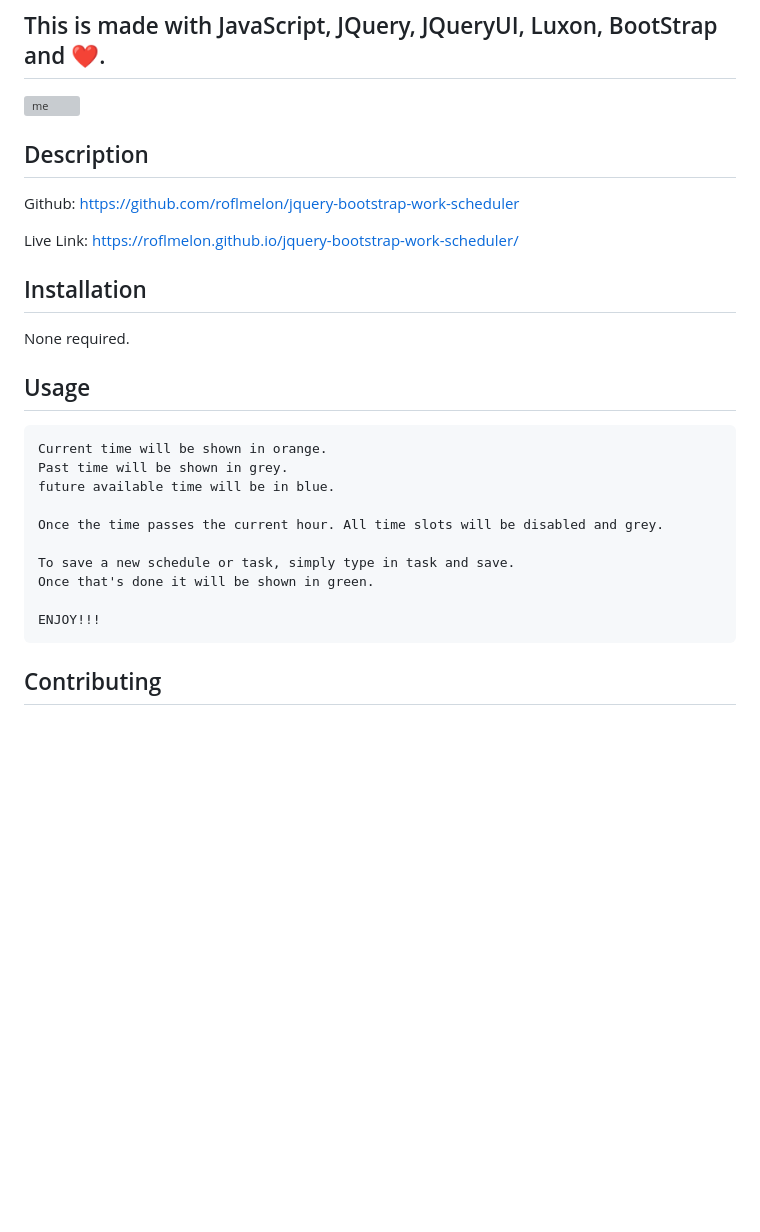
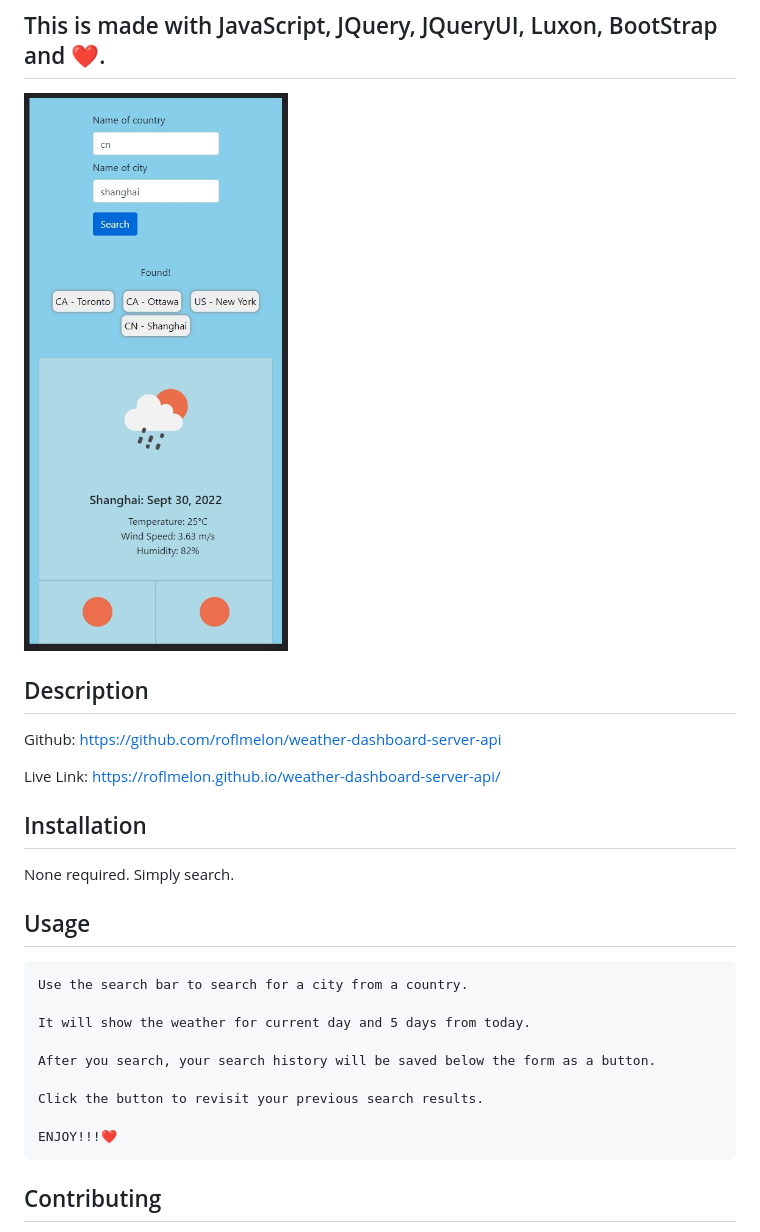
Before and after one commit to roflmelon/weather-dashboard-server-api, a Markdown page: README.md, the part around the change. GitHub-like rendering; pictures changed too: Assets/documentation/Screenshot_2.jpg (added); blank space fills up the shorter version; grey boxes are pictures that could not be loaded.

Commit message:
update README.md and fix bugs

````diff
--- a/README.md
+++ b/README.md
@@ -2,32 +2,31 @@
 
 ## This is made with JavaScript, JQuery, JQueryUI, Luxon, BootStrap and ❤️.
 
-![me](./Assets/Screenshot_1.jpg)
+![me](./Assets/documentation/Screenshot_2.jpg)
 
 ## Description
 
 Github:
-https://github.com/roflmelon/jquery-bootstrap-work-scheduler
+https://github.com/roflmelon/weather-dashboard-server-api
 
-Live Link: https://roflmelon.github.io/jquery-bootstrap-work-scheduler/
+Live Link: https://roflmelon.github.io/weather-dashboard-server-api/
 
 ## Installation
 
-None required.
+None required. Simply search.
 
 ## Usage
 
 ```
-Current time will be shown in orange.
-Past time will be shown in grey.
-future available time will be in blue.
+Use the search bar to search for a city from a country.
 
-Once the time passes the current hour. All time slots will be disabled and grey.
+It will show the weather for current day and 5 days from today.
 
-To save a new schedule or task, simply type in task and save.
-Once that's done it will be shown in green.
+After you search, your search history will be saved below the form as a button.
 
-ENJOY!!!
+Click the button to revisit your previous search results.
+
+ENJOY!!!❤️
 ```
 
 ## Contributing
````
Also changed, not shown: 1 other file.
